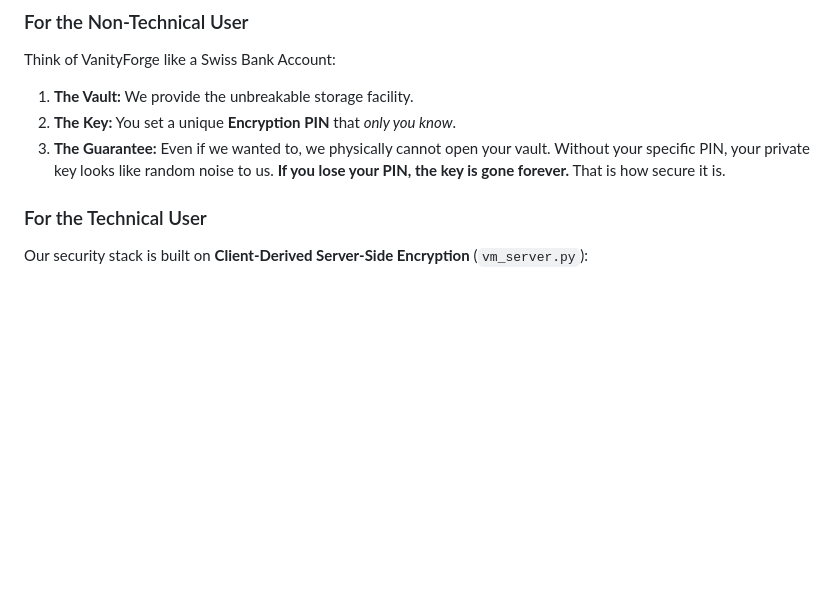
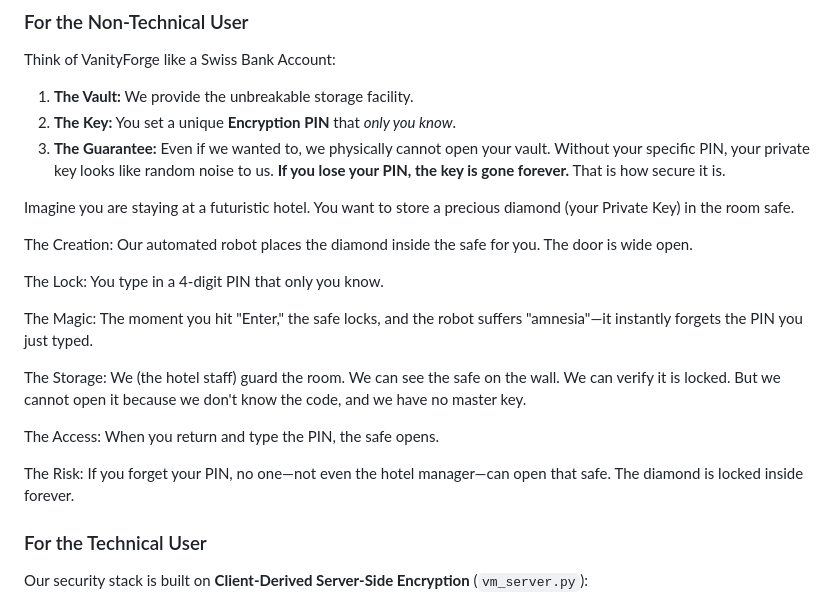
Before and after one commit to TomaAytakin/VanityForge, a Markdown page: readme.md, the part around the change. Rendered like a GitHub page; blank space fills up the shorter version.

```diff
--- a/readme.md
+++ b/readme.md
@@ -17,6 +17,20 @@ Think of VanityForge like a Swiss Bank Account:
 1.  **The Vault:** We provide the unbreakable storage facility.
 2.  **The Key:** You set a unique **Encryption PIN** that *only you know*.
 3.  **The Guarantee:** Even if we wanted to, we physically cannot open your vault. Without your specific PIN, your private key looks like random noise to us. **If you lose your PIN, the key is gone forever.** That is how secure it is.
+
+Imagine you are staying at a futuristic hotel. You want to store a precious diamond (your Private Key) in the room safe.
+
+The Creation: Our automated robot places the diamond inside the safe for you. The door is wide open.
+
+The Lock: You type in a 4-digit PIN that only you know.
+
+The Magic: The moment you hit "Enter," the safe locks, and the robot suffers "amnesia"—it instantly forgets the PIN you just typed.
+
+The Storage: We (the hotel staff) guard the room. We can see the safe on the wall. We can verify it is locked. But we cannot open it because we don't know the code, and we have no master key.
+
+The Access: When you return and type the PIN, the safe opens.
+
+The Risk: If you forget your PIN, no one—not even the hotel manager—can open that safe. The diamond is locked inside forever.
 
 ### For the Technical User
 Our security stack is built on **Client-Derived Server-Side Encryption** (`vm_server.py`):
```
